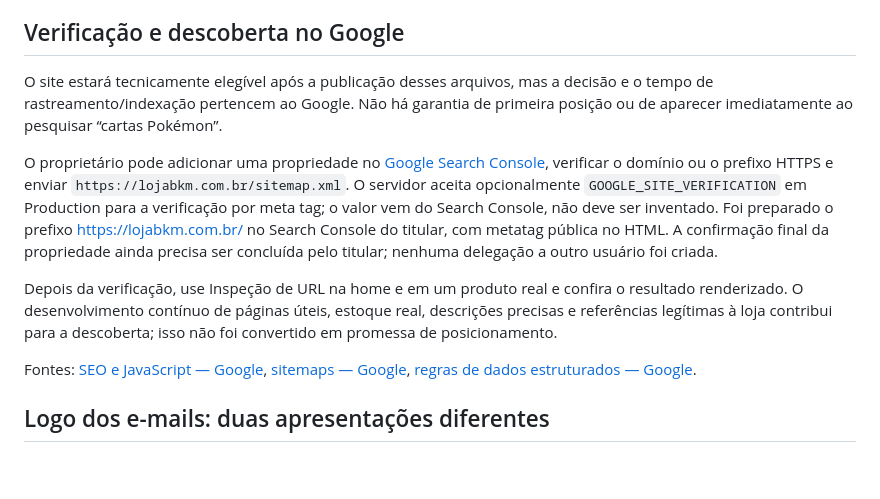
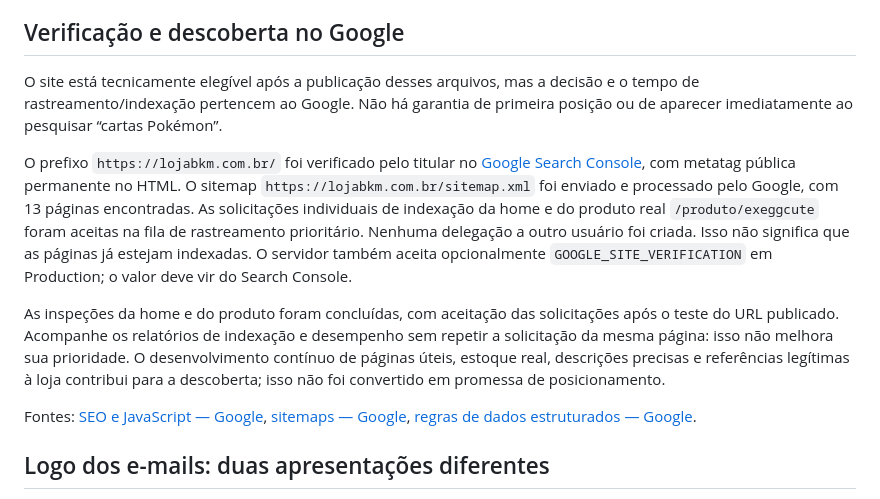
Before and after one commit to zKaminise/BKM-TCG, a Markdown page: docs/SEO-E-IDENTIDADE-EMAIL.md, the part around the change. Drawn GitHub-style; blank space fills up the shorter version.

```diff
--- a/docs/SEO-E-IDENTIDADE-EMAIL.md
+++ b/docs/SEO-E-IDENTIDADE-EMAIL.md
@@ -17,11 +17,11 @@ O mínimo necessário para o robô é entregue igualmente a usuários; não há
 
 ## Verificação e descoberta no Google
 
-O site estará tecnicamente elegível após a publicação desses arquivos, mas a decisão e o tempo de rastreamento/indexação pertencem ao Google. Não há garantia de primeira posição ou de aparecer imediatamente ao pesquisar “cartas Pokémon”.
+O site está tecnicamente elegível após a publicação desses arquivos, mas a decisão e o tempo de rastreamento/indexação pertencem ao Google. Não há garantia de primeira posição ou de aparecer imediatamente ao pesquisar “cartas Pokémon”.
 
-O proprietário pode adicionar uma propriedade no [Google Search Console](https://search.google.com/search-console/), verificar o domínio ou o prefixo HTTPS e enviar `https://lojabkm.com.br/sitemap.xml`. O servidor aceita opcionalmente `GOOGLE_SITE_VERIFICATION` em Production para a verificação por meta tag; o valor vem do Search Console, não deve ser inventado. Foi preparado o prefixo https://lojabkm.com.br/ no Search Console do titular, com metatag pública no HTML. A confirmação final da propriedade ainda precisa ser concluída pelo titular; nenhuma delegação a outro usuário foi criada.
+O prefixo `https://lojabkm.com.br/` foi verificado pelo titular no [Google Search Console](https://search.google.com/search-console/), com metatag pública permanente no HTML. O sitemap `https://lojabkm.com.br/sitemap.xml` foi enviado e processado pelo Google, com 13 páginas encontradas. As solicitações individuais de indexação da home e do produto real `/produto/exeggcute` foram aceitas na fila de rastreamento prioritário. Nenhuma delegação a outro usuário foi criada. Isso não significa que as páginas já estejam indexadas. O servidor também aceita opcionalmente `GOOGLE_SITE_VERIFICATION` em Production; o valor deve vir do Search Console.
 
-Depois da verificação, use Inspeção de URL na home e em um produto real e confira o resultado renderizado. O desenvolvimento contínuo de páginas úteis, estoque real, descrições precisas e referências legítimas à loja contribui para a descoberta; isso não foi convertido em promessa de posicionamento.
+As inspeções da home e do produto foram concluídas, com aceitação das solicitações após o teste do URL publicado. Acompanhe os relatórios de indexação e desempenho sem repetir a solicitação da mesma página: isso não melhora sua prioridade. O desenvolvimento contínuo de páginas úteis, estoque real, descrições precisas e referências legítimas à loja contribui para a descoberta; isso não foi convertido em promessa de posicionamento.
 
 Fontes: [SEO e JavaScript — Google](https://developers.google.com/search/docs/crawling-indexing/javascript/javascript-seo-basics), [sitemaps — Google](https://developers.google.com/search/docs/crawling-indexing/sitemaps/overview), [regras de dados estruturados — Google](https://developers.google.com/search/docs/appearance/structured-data/sd-policies).
 
```
Also changed, not shown: docs/LOGISTICA.md (+2 -0 lines), docs/STATUS-SITE.md (+6 -6 lines).
